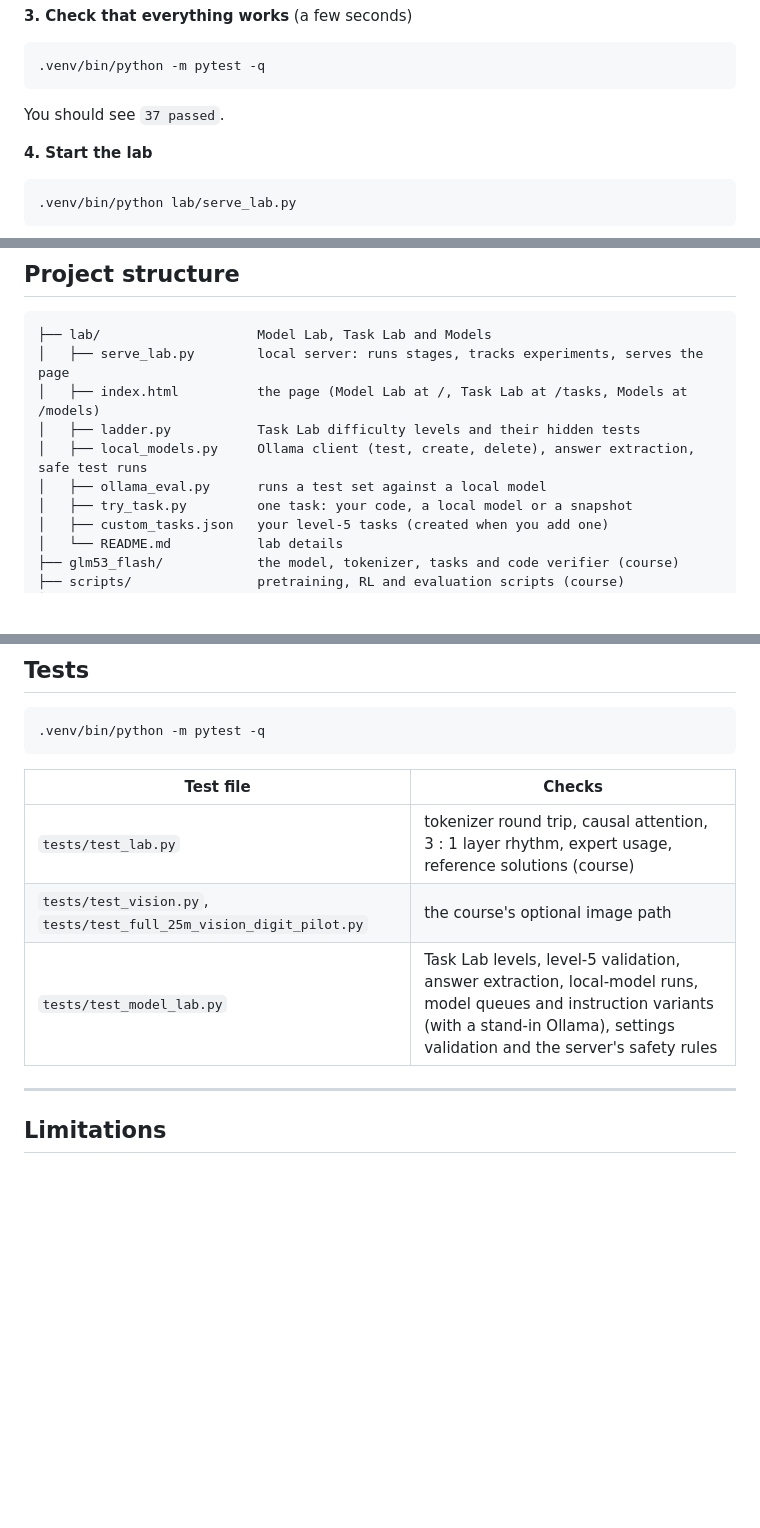
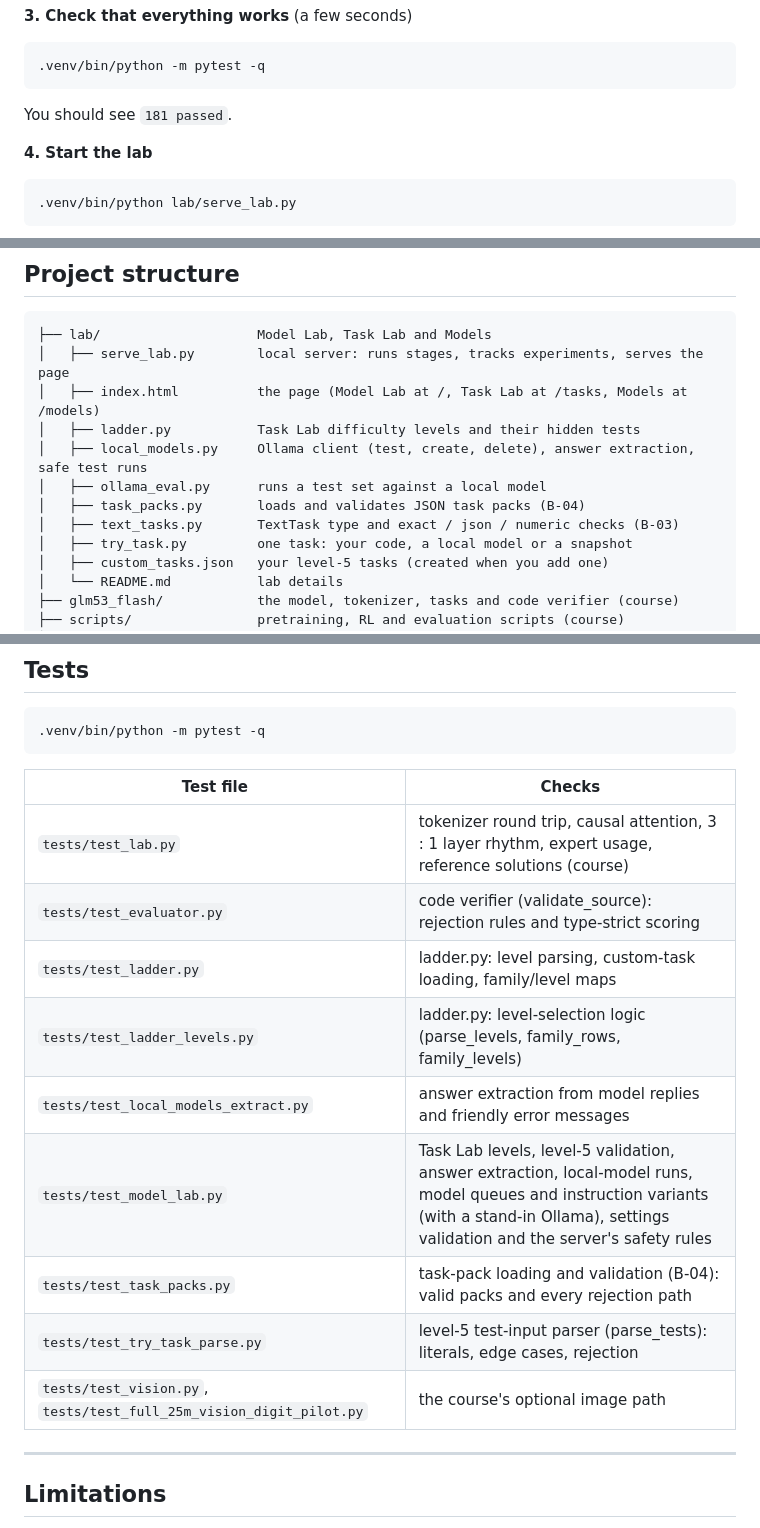
Before and after one commit to ChadSaglam/code-model-lab, a Markdown page: README.md, 3 parts joined by grey strips. Drawn GitHub-style; blank space fills up the shorter version.

Commit message:
docs: README.md — update test count and add B-03/B-04 files
- docs: AGENTS.md — update test count and add B-03/B-04 test files

````diff
--- a/README.md
+++ b/README.md
@@ -77,7 +77,7 @@ python3 -m venv .venv
 .venv/bin/python -m pytest -q
 ```
 
-You should see `37 passed`.
+You should see `181 passed`.
 
 **4. Start the lab**
 
@@ -216,6 +216,8 @@ The course code is never modified; the lab only runs it and reads its output. De
 │   ├── ladder.py           Task Lab difficulty levels and their hidden tests
 │   ├── local_models.py     Ollama client (test, create, delete), answer extraction, safe test runs
 │   ├── ollama_eval.py      runs a test set against a local model
+│   ├── task_packs.py       loads and validates JSON task packs (B-04)
+│   ├── text_tasks.py       TextTask type and exact / json / numeric checks (B-03)
 │   ├── try_task.py         one task: your code, a local model or a snapshot
 │   ├── custom_tasks.json   your level-5 tasks (created when you add one)
 │   └── README.md           lab details
@@ -244,8 +246,14 @@ The course code is never modified; the lab only runs it and reads its output. De
 | Test file | Checks |
 |---|---|
 | `tests/test_lab.py` | tokenizer round trip, causal attention, 3 : 1 layer rhythm, expert usage, reference solutions (course) |
+| `tests/test_evaluator.py` | code verifier (validate_source): rejection rules and type-strict scoring |
+| `tests/test_ladder.py` | ladder.py: level parsing, custom-task loading, family/level maps |
+| `tests/test_ladder_levels.py` | ladder.py: level-selection logic (parse_levels, family_rows, family_levels) |
+| `tests/test_local_models_extract.py` | answer extraction from model replies and friendly error messages |
+| `tests/test_model_lab.py` | Task Lab levels, level-5 validation, answer extraction, local-model runs, model queues and instruction variants (with a stand-in Ollama), settings validation and the server's safety rules |
+| `tests/test_task_packs.py` | task-pack loading and validation (B-04): valid packs and every rejection path |
+| `tests/test_try_task_parse.py` | level-5 test-input parser (parse_tests): literals, edge cases, rejection |
 | `tests/test_vision.py`, `tests/test_full_25m_vision_digit_pilot.py` | the course's optional image path |
-| `tests/test_model_lab.py` | Task Lab levels, level-5 validation, answer extraction, local-model runs, model queues and instruction variants (with a stand-in Ollama), settings validation and the server's safety rules |
 
 ---
 
````
Also changed, not shown: AGENTS.md (+7 -1 lines).
